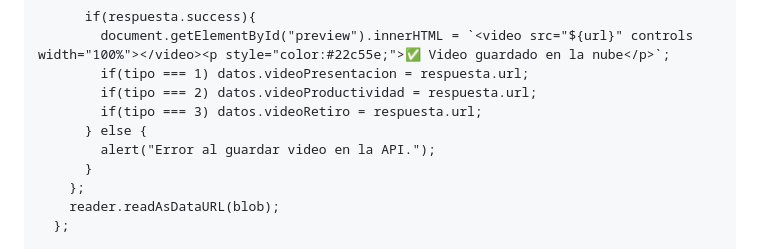
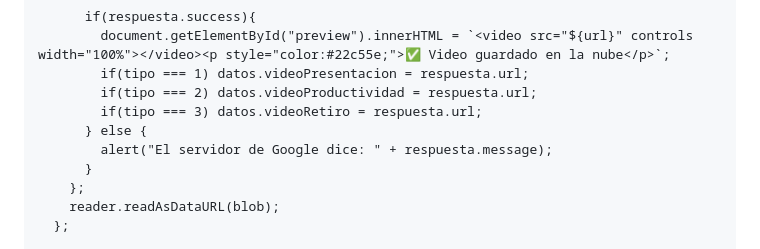
Before and after one commit to LuisMarquez-s/entrevistasanilab.github.io, a Markdown page: README.md, the part around the change. GitHub-like rendering.

Commit message:
Busqueda del error

```diff
--- a/README.md
+++ b/README.md
@@ -362,7 +362,7 @@
             if(tipo === 2) datos.videoProductividad = respuesta.url;
             if(tipo === 3) datos.videoRetiro = respuesta.url;
           } else {
-            alert("Error al guardar video en la API.");
+            alert("El servidor de Google dice: " + respuesta.message);
           }
         };
         reader.readAsDataURL(blob);
```
